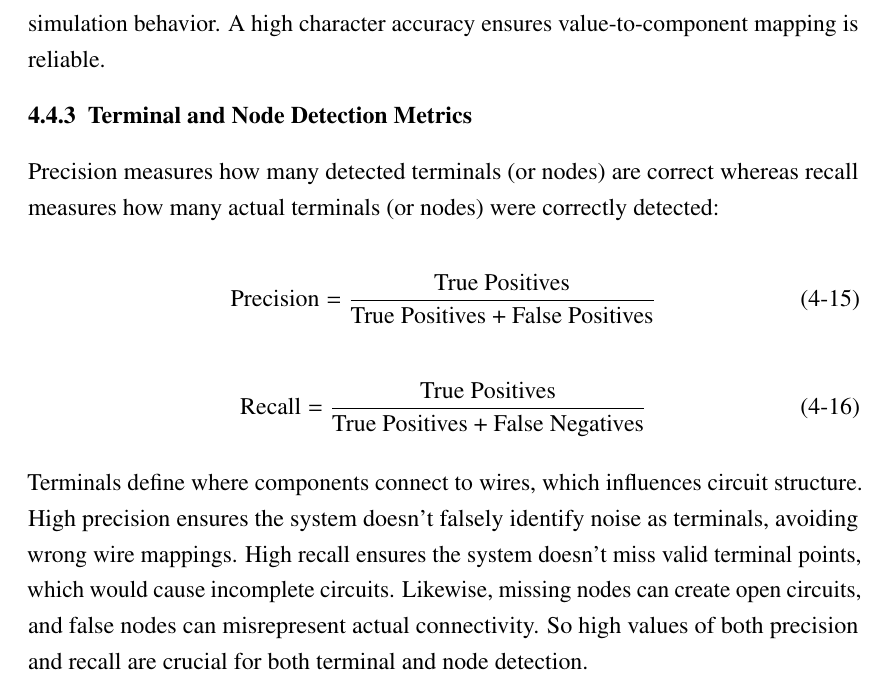
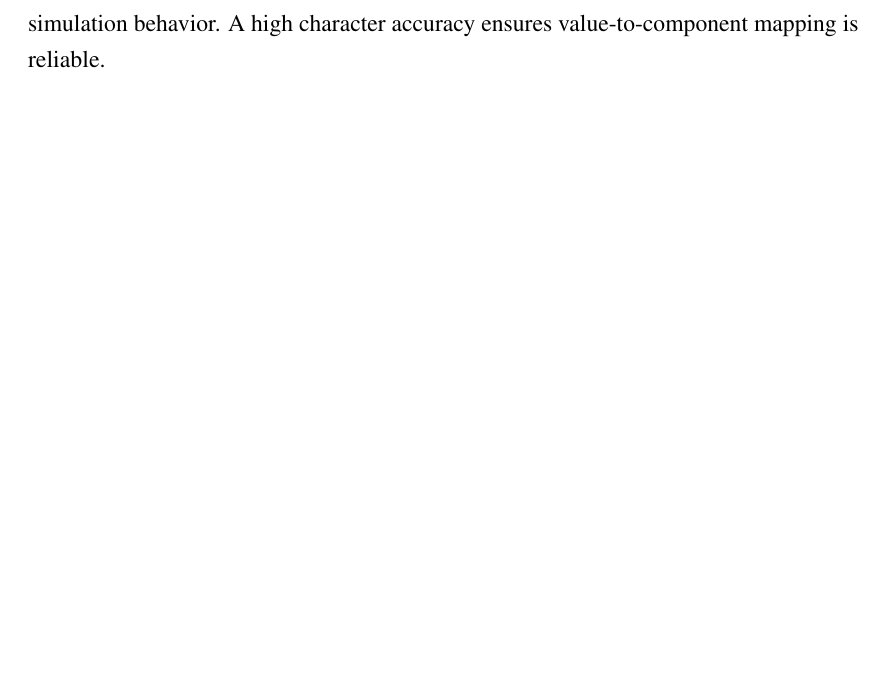
Before and after one commit to AnveshanTimsina/circuitron_final_report, a LaTeX thesis (main.tex, which reads src/chapters/systemArchitectureAndMethodology.tex): part of page 45 of 100, cut so that both start at the same text, the shorter picture padded with empty space. Compiled offline with pdfLaTeX.

Commit message:
Remove abbreviation list gaps; remove section 4.4.3 Terminal and Node Detection Metrics

```diff
--- a/src/chapters/systemArchitectureAndMethodology.tex
+++ b/src/chapters/systemArchitectureAndMethodology.tex
@@ -360,22 +360,6 @@ Character Accuracy measures how many characters in the predicted text match the
 
 In circuit diagrams, values like $10k$, $100\Omega$, $1\mu F$ are crucial. \gls{ocr} must correctly read these values, since even a small error (e.g., mistaking `k' as `1') leads to incorrect simulation behavior. A high character accuracy ensures value-to-component mapping is reliable.
 
-\subsection{Terminal and Node Detection Metrics}
-
-Precision measures how many detected terminals (or nodes) are correct whereas recall measures how many actual terminals (or nodes) were correctly detected:
-
-\begin{equation}
-\text{Precision} = \frac{\text{True Positives}}{\text{True Positives} + \text{False Positives}}
-\label{eq:precision}
-\end{equation}
-
-\begin{equation}
-\text{Recall} = \frac{\text{True Positives}}{\text{True Positives} + \text{False Negatives}}
-\label{eq:recall}
-\end{equation}
-
-Terminals define where components connect to wires, which influences circuit structure. High precision ensures the system doesn't falsely identify noise as terminals, avoiding wrong wire mappings. High recall ensures the system doesn't miss valid terminal points, which would cause incomplete circuits. Likewise, missing nodes can create open circuits, and false nodes can misrepresent actual connectivity. So high values of both precision and recall are crucial for both terminal and node detection.
-
 \section{System Flowchart}
 
 \begin{figure}[H]
```
Also changed, not shown: main.bbl (deleted), 12 other files.
